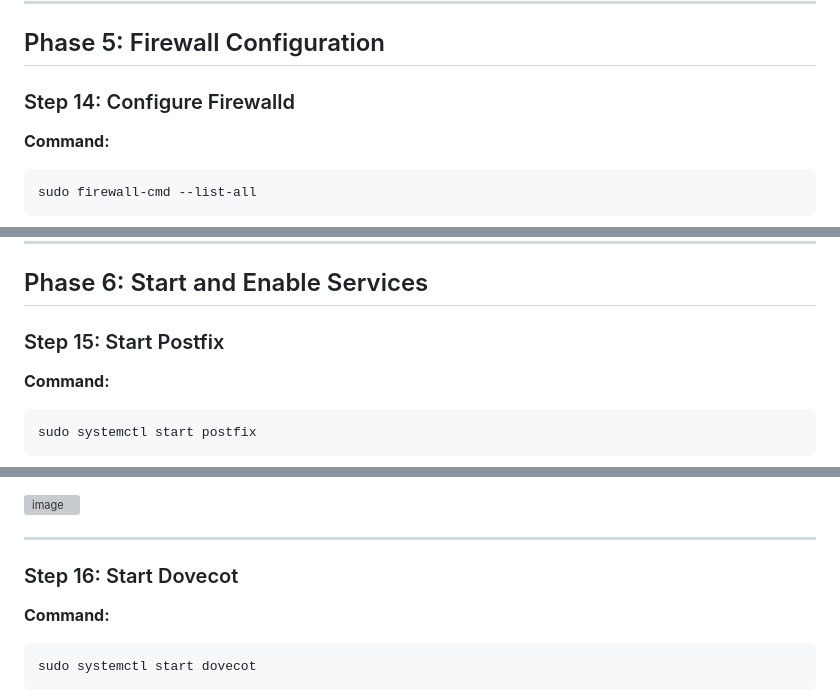
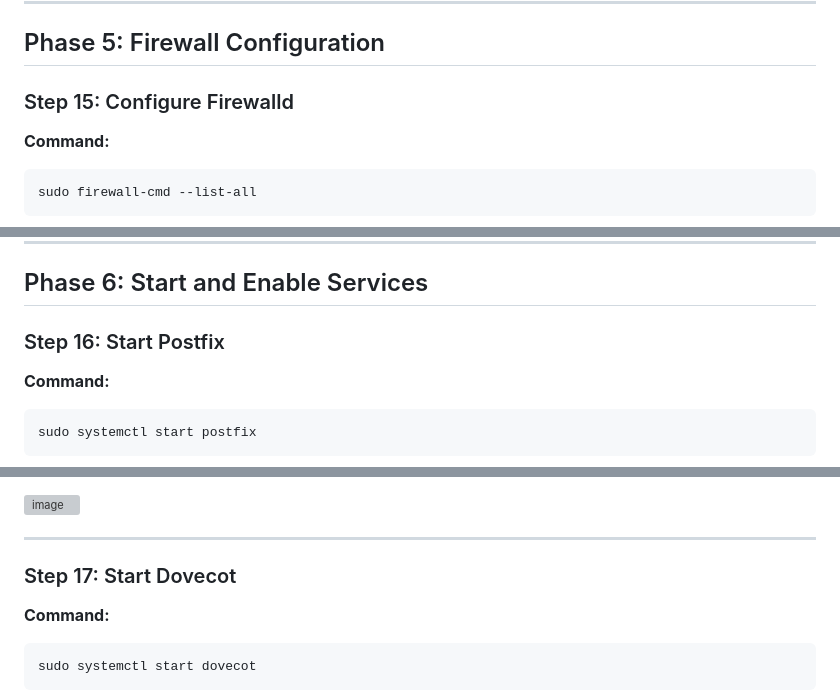
Before and after one commit to Nesh8005/SNA, a Markdown page: Full_Guide.md, 3 parts joined by grey strips. Rendered like a GitHub page; grey boxes are pictures that could not be loaded.

```diff
--- a/Full_Guide.md
+++ b/Full_Guide.md
@@ -878,7 +937,7 @@ service auth {
 
 ## Phase 5: Firewall Configuration
 
-### Step 14: Configure Firewalld
+### Step 15: Configure Firewalld
 
 **Command:**
 
@@ -989,7 +1048,7 @@ sudo firewall-cmd --list-all
 
 ## Phase 6: Start and Enable Services
 
-### Step 15: Start Postfix
+### Step 16: Start Postfix
 
 **Command:**
 
@@ -1034,7 +1093,7 @@ sudo systemctl enable postfix
 
 ---
 
-### Step 16: Start Dovecot
+### Step 17: Start Dovecot
 
 **Command:**
 
```
Also changed, not shown: other parts of Full_Guide.md (+101 -31 lines).
